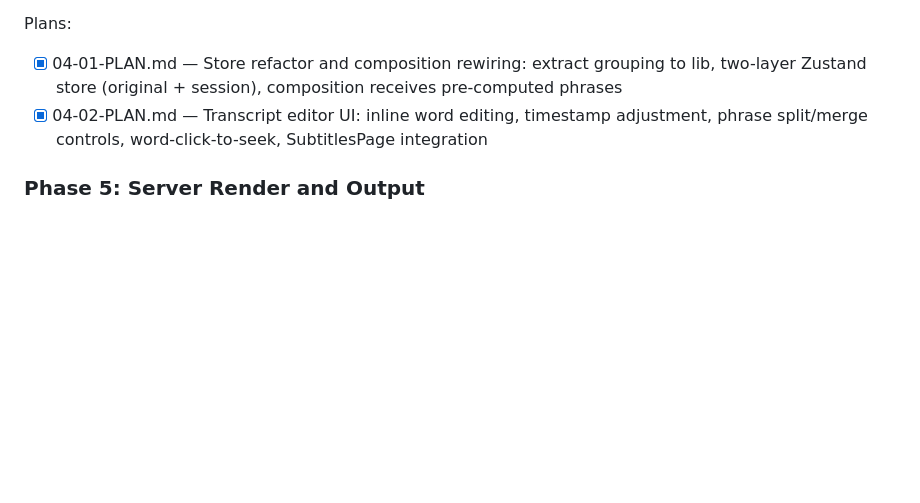
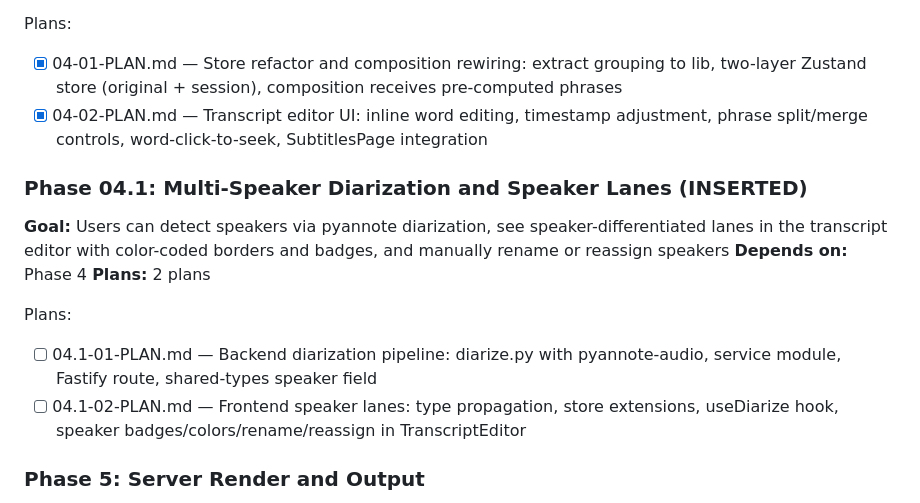
Before and after one commit to Sylphias/Video-Captioner, a Markdown page: .planning/ROADMAP.md, the part around the change. GitHub-like rendering; blank space fills up the shorter version.

Commit message:
docs(04.1): create phase plan for multi-speaker diarization and speaker lanes

```diff
--- a/.planning/ROADMAP.md
+++ b/.planning/ROADMAP.md
@@ -90,6 +90,16 @@ Plans:
 - [x] 04-01-PLAN.md — Store refactor and composition rewiring: extract grouping to lib, two-layer Zustand store (original + session), composition receives pre-computed phrases
 - [x] 04-02-PLAN.md — Transcript editor UI: inline word editing, timestamp adjustment, phrase split/merge controls, word-click-to-seek, SubtitlesPage integration
 
+### Phase 04.1: Multi-Speaker Diarization and Speaker Lanes (INSERTED)
+
+**Goal:** Users can detect speakers via pyannote diarization, see speaker-differentiated lanes in the transcript editor with color-coded borders and badges, and manually rename or reassign speakers
+**Depends on:** Phase 4
+**Plans:** 2 plans
+
+Plans:
+- [ ] 04.1-01-PLAN.md — Backend diarization pipeline: diarize.py with pyannote-audio, service module, Fastify route, shared-types speaker field
+- [ ] 04.1-02-PLAN.md — Frontend speaker lanes: type propagation, store extensions, useDiarize hook, speaker badges/colors/rename/reassign in TranscriptEditor
+
 ### Phase 5: Server Render and Output
 
 **Goal**: Users can render a final MP4 with burned-in subtitles and download it
```
Also changed, not shown: 2 other files.
